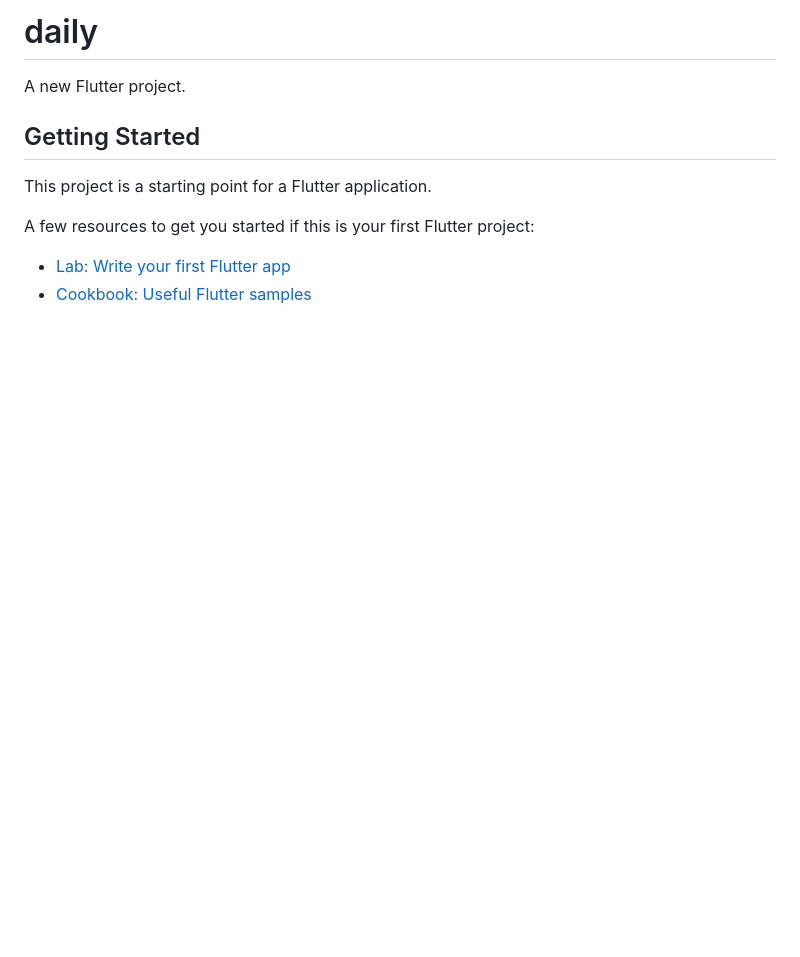
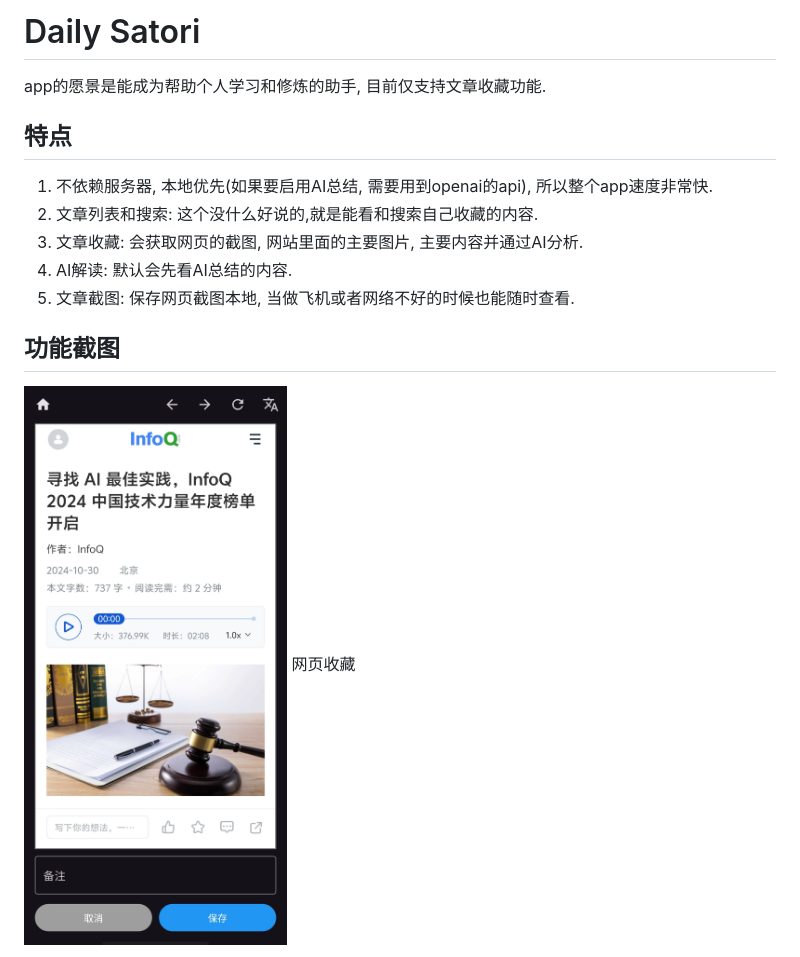
Before and after one commit to SatoriTours/Daily, a Markdown page: README.md, the part around one of its changes. Drawn GitHub-style; pictures changed too: docs/images/网页收藏.jpg (added); blank space fills up the shorter version.

Commit message:
补充了app介绍信息

```diff
--- a/README.md
+++ b/README.md
@@ -1,13 +1,17 @@
-# daily
+# Daily Satori
 
-A new Flutter project.
+app的愿景是能成为帮助个人学习和修炼的助手, 目前仅支持文章收藏功能.
 
-## Getting Started
+## 特点
 
-This project is a starting point for a Flutter application.
+1. 不依赖服务器, 本地优先(如果要启用AI总结, 需要用到openai的api), 所以整个app速度非常快.
+2. 文章列表和搜索: 这个没什么好说的,就是能看和搜索自己收藏的内容.
+3. 文章收藏: 会获取网页的截图, 网站里面的主要图片, 主要内容并通过AI分析.
+4. AI解读: 默认会先看AI总结的内容.
+5. 文章截图: 保存网页截图本地, 当做飞机或者网络不好的时候也能随时查看.
 
-A few resources to get you started if this is your first Flutter project:
+## 功能截图
 
-- [Lab: Write your first Flutter app](https://docs.flutter.dev/get-started/codelab)
-- [Cookbook: Useful Flutter samples](https://docs.flutter.dev/cookbook)
+![网页收藏](docs/images/网页收藏.jpg)
+网页收藏
 
```
Also changed, not shown: other parts of README.md (+13 -3 lines), docs/images/AI解读.jpg (added), docs/images/文章列表.jpg (added), docs/images/网页截图.jpg (added).
